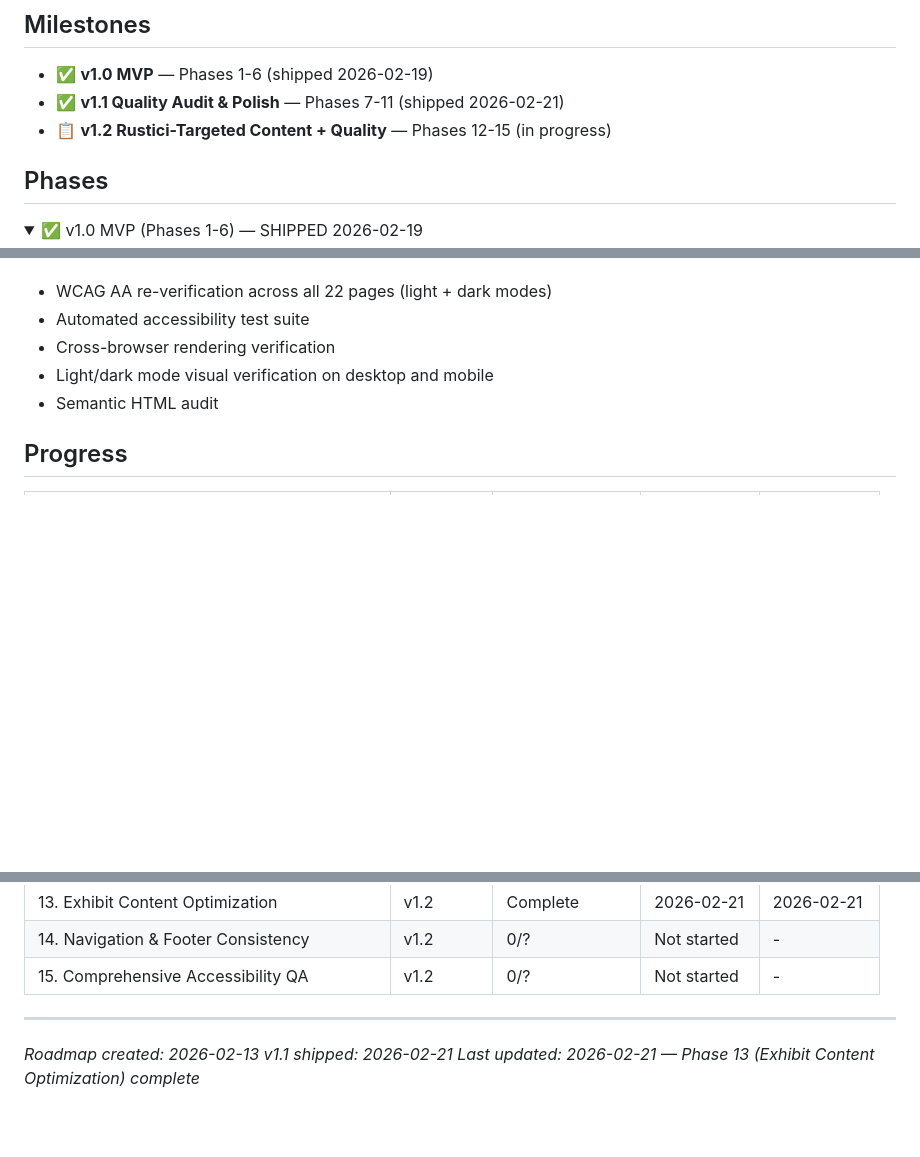
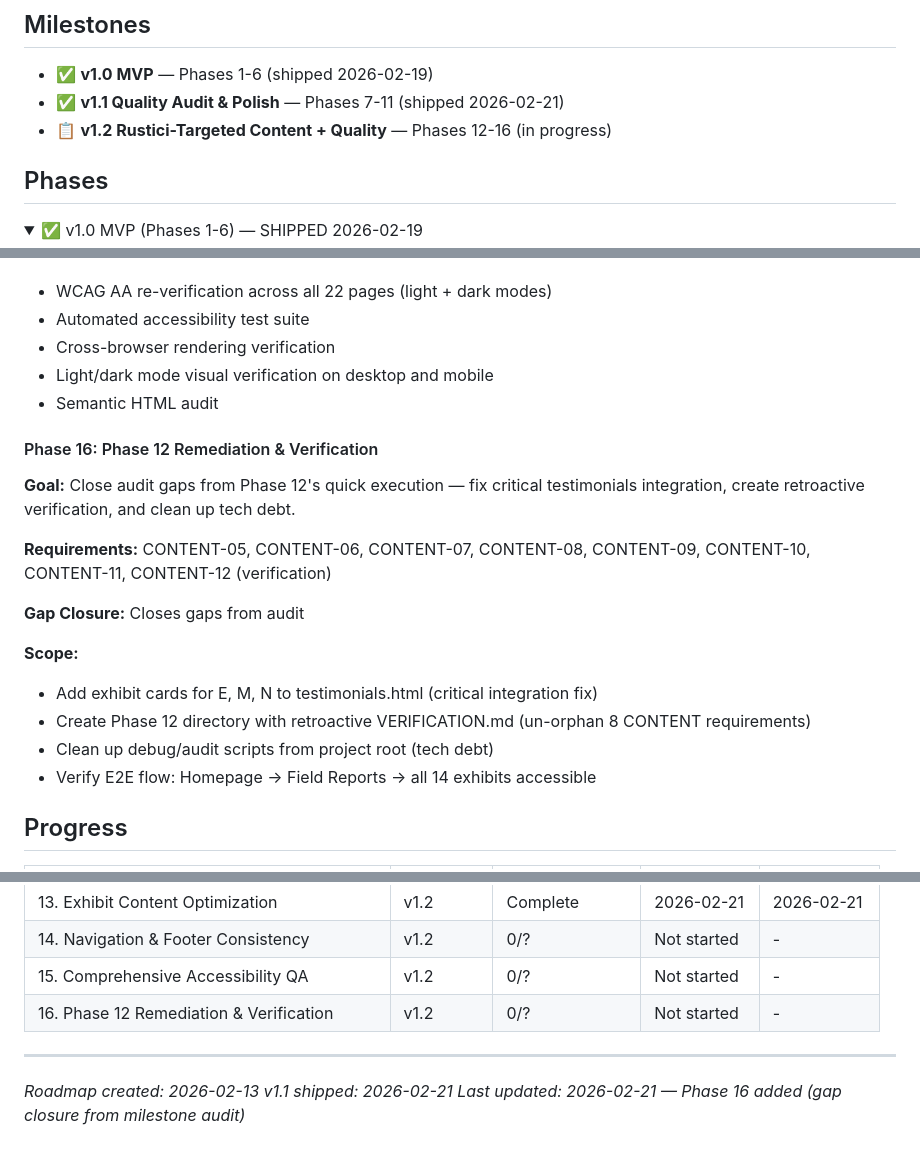
Before and after one commit to novakda/pattern158.solutions, a Markdown page: .planning/ROADMAP.md, 3 parts joined by grey strips. Rendered like a GitHub page; folded sections open; blank space fills up the shorter version.

Commit message:
docs(roadmap): add gap closure phase 16 from milestone audit

```diff
--- a/.planning/ROADMAP.md
+++ b/.planning/ROADMAP.md
@@ -4,7 +4,7 @@
 
 - ✅ **v1.0 MVP** — Phases 1-6 (shipped 2026-02-19)
 - ✅ **v1.1 Quality Audit & Polish** — Phases 7-11 (shipped 2026-02-21)
-- 📋 **v1.2 Rustici-Targeted Content + Quality** — Phases 12-15 (in progress)
+- 📋 **v1.2 Rustici-Targeted Content + Quality** — Phases 12-16 (in progress)
 
 ## Phases
 
@@ -97,6 +97,20 @@ Full details: `.planning/milestones/v1.1-ROADMAP.md`
 - Light/dark mode visual verification on desktop and mobile
 - Semantic HTML audit
 
+#### Phase 16: Phase 12 Remediation & Verification
+
+**Goal:** Close audit gaps from Phase 12's quick execution — fix critical testimonials integration, create retroactive verification, and clean up tech debt.
+
+**Requirements:** CONTENT-05, CONTENT-06, CONTENT-07, CONTENT-08, CONTENT-09, CONTENT-10, CONTENT-11, CONTENT-12 (verification)
+
+**Gap Closure:** Closes gaps from audit
+
+**Scope:**
+- Add exhibit cards for E, M, N to testimonials.html (critical integration fix)
+- Create Phase 12 directory with retroactive VERIFICATION.md (un-orphan 8 CONTENT requirements)
+- Clean up debug/audit scripts from project root (tech debt)
+- Verify E2E flow: Homepage → Field Reports → all 14 exhibits accessible
+
 ## Progress
 
 | Phase | Milestone | Plans Complete | Status | Completed |
@@ -116,8 +130,9 @@ Full details: `.planning/milestones/v1.1-ROADMAP.md`
 | 13. Exhibit Content Optimization | v1.2 | Complete    | 2026-02-21 | 2026-02-21 |
 | 14. Navigation & Footer Consistency | v1.2 | 0/? | Not started | - |
 | 15. Comprehensive Accessibility QA | v1.2 | 0/? | Not started | - |
+| 16. Phase 12 Remediation & Verification | v1.2 | 0/? | Not started | - |
 
 ---
 *Roadmap created: 2026-02-13*
 *v1.1 shipped: 2026-02-21*
-*Last updated: 2026-02-21 — Phase 13 (Exhibit Content Optimization) complete*
+*Last updated: 2026-02-21 — Phase 16 added (gap closure from milestone audit)*
```
Also changed, not shown: .planning/REQUIREMENTS.md (+19 -19 lines).
